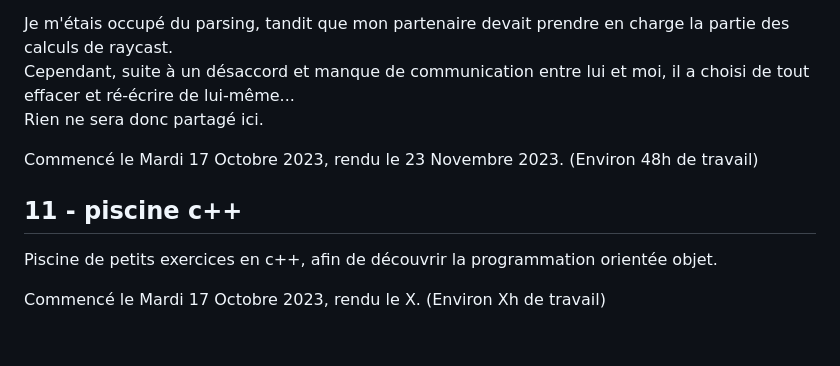
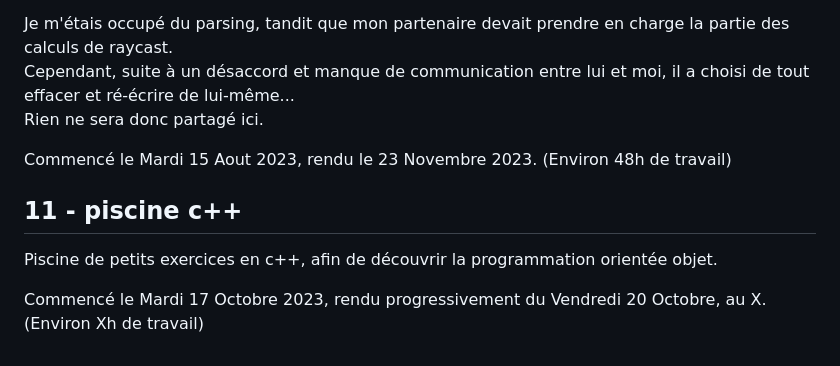
Before and after one commit to Alexioos95/42-Cursus, a Markdown page: README.md, the part around the change. Drawn GitHub-style.

Commit message:
Fixed dates Readme.

```diff
--- a/README.md
+++ b/README.md
@@ -124,10 +124,10 @@ Je m'étais occupé du parsing, tandit que mon partenaire devait prendre en char
 Cependant, suite à un désaccord et manque de communication entre lui et moi, il a choisi de tout effacer et ré-écrire de lui-même...
 Rien ne sera donc partagé ici.
 
-Commencé le Mardi 17 Octobre 2023, rendu le 23 Novembre 2023. (Environ 48h de travail)
+Commencé le Mardi 15 Aout 2023, rendu le 23 Novembre 2023. (Environ 48h de travail)
 
 ## 11 - piscine c++
 
 Piscine de petits exercices en c++, afin de découvrir la programmation orientée objet.
 
-Commencé le Mardi 17 Octobre 2023, rendu le X. (Environ Xh de travail)
+Commencé le Mardi 17 Octobre 2023, rendu progressivement du Vendredi 20 Octobre, au X. (Environ Xh de travail)
```
